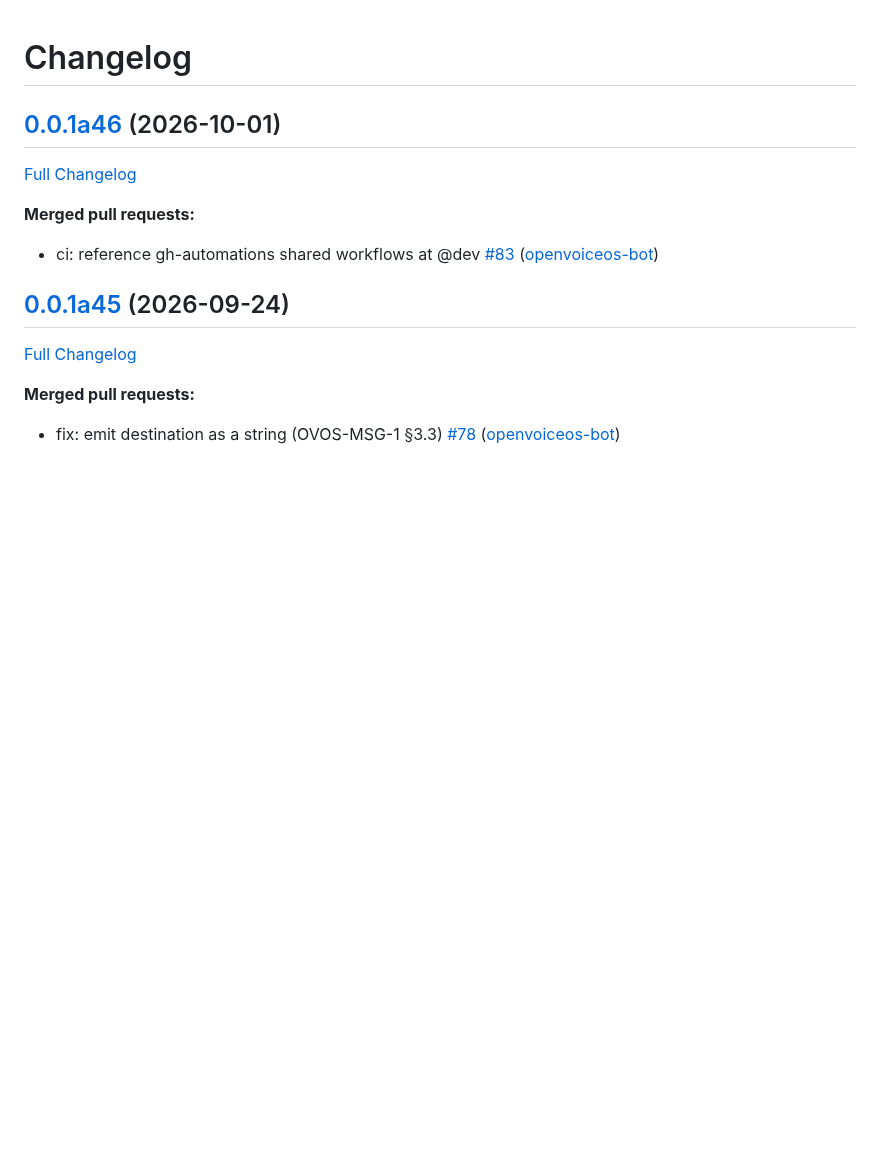
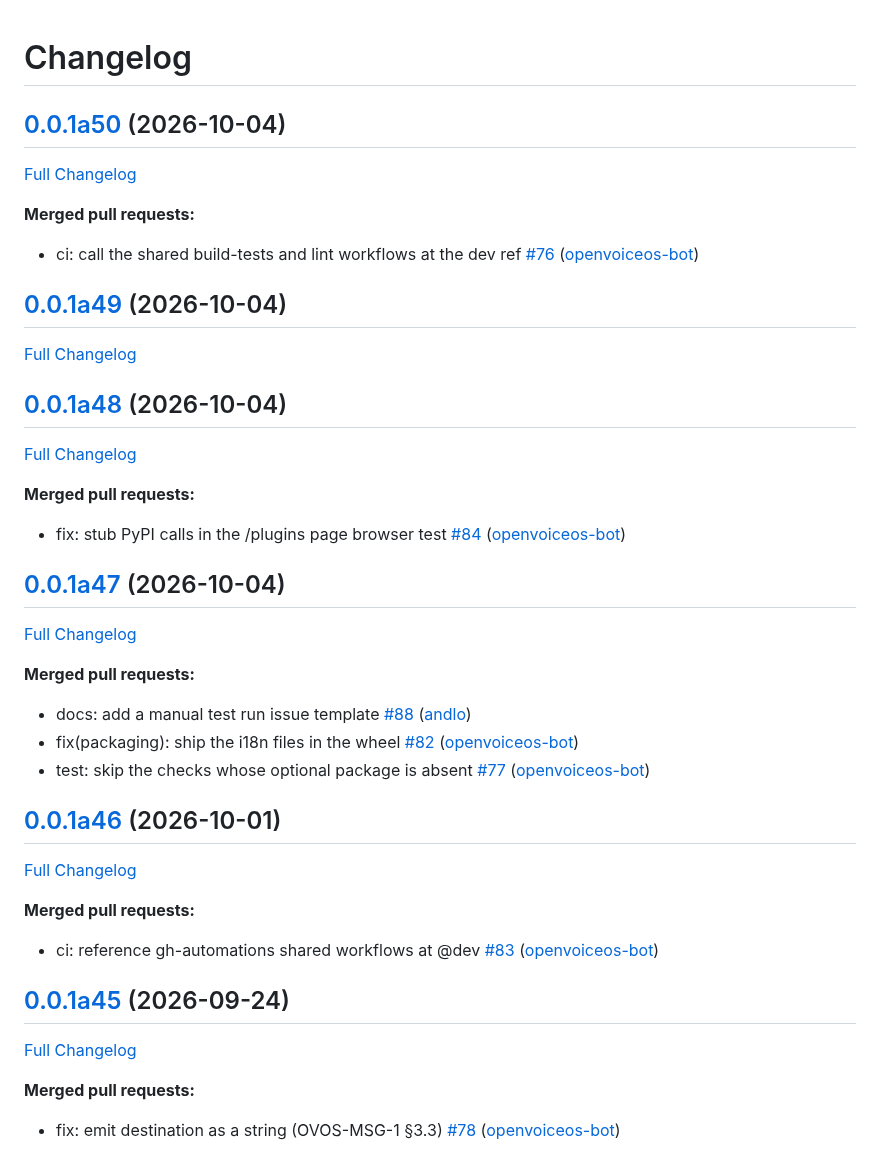
Before and after one commit to OpenVoiceOS/ovos-control-panel, a Markdown page: CHANGELOG.md, the part around the change. GitHub-like rendering; blank space fills up the shorter version.

Commit message:
Update Changelog

```diff
--- a/CHANGELOG.md
+++ b/CHANGELOG.md
@@ -1,4 +1,34 @@
 # Changelog
+
+## [0.0.1a50](https://github.com/OpenVoiceOS/ovos-control-panel/tree/0.0.1a50) (2026-10-04)
+
+[Full Changelog](https://github.com/OpenVoiceOS/ovos-control-panel/compare/0.0.1a49...0.0.1a50)
+
+**Merged pull requests:**
+
+- ci: call the shared build-tests and lint workflows at the dev ref [\#76](https://github.com/OpenVoiceOS/ovos-control-panel/pull/76) ([openvoiceos-bot](https://github.com/openvoiceos-bot))
+
+## [0.0.1a49](https://github.com/OpenVoiceOS/ovos-control-panel/tree/0.0.1a49) (2026-10-04)
+
+[Full Changelog](https://github.com/OpenVoiceOS/ovos-control-panel/compare/0.0.1a48...0.0.1a49)
+
+## [0.0.1a48](https://github.com/OpenVoiceOS/ovos-control-panel/tree/0.0.1a48) (2026-10-04)
+
+[Full Changelog](https://github.com/OpenVoiceOS/ovos-control-panel/compare/0.0.1a47...0.0.1a48)
+
+**Merged pull requests:**
+
+- fix: stub PyPI calls in the /plugins page browser test [\#84](https://github.com/OpenVoiceOS/ovos-control-panel/pull/84) ([openvoiceos-bot](https://github.com/openvoiceos-bot))
+
+## [0.0.1a47](https://github.com/OpenVoiceOS/ovos-control-panel/tree/0.0.1a47) (2026-10-04)
+
+[Full Changelog](https://github.com/OpenVoiceOS/ovos-control-panel/compare/0.0.1a46...0.0.1a47)
+
+**Merged pull requests:**
+
+- docs: add a manual test run issue template [\#88](https://github.com/OpenVoiceOS/ovos-control-panel/pull/88) ([andlo](https://github.com/andlo))
+- fix\(packaging\): ship the i18n files in the wheel [\#82](https://github.com/OpenVoiceOS/ovos-control-panel/pull/82) ([openvoiceos-bot](https://github.com/openvoiceos-bot))
+- test: skip the checks whose optional package is absent [\#77](https://github.com/OpenVoiceOS/ovos-control-panel/pull/77) ([openvoiceos-bot](https://github.com/openvoiceos-bot))
 
 ## [0.0.1a46](https://github.com/OpenVoiceOS/ovos-control-panel/tree/0.0.1a46) (2026-10-01)
 
```
